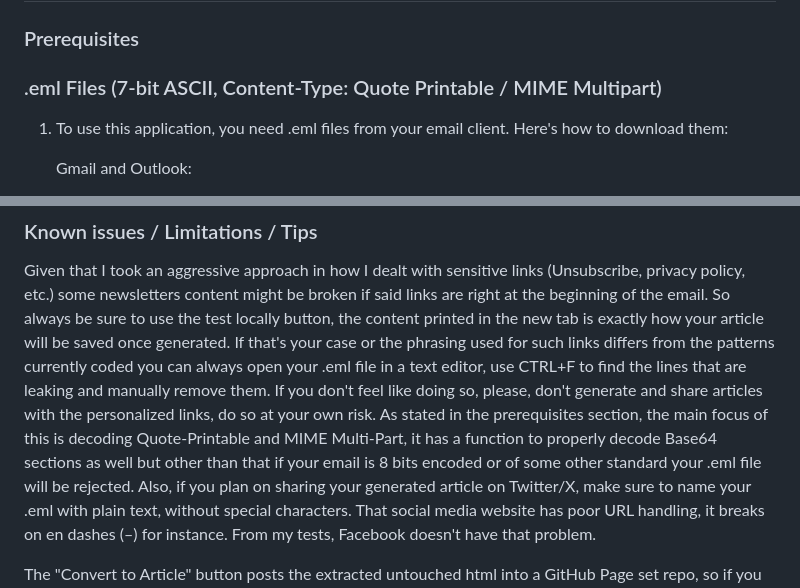
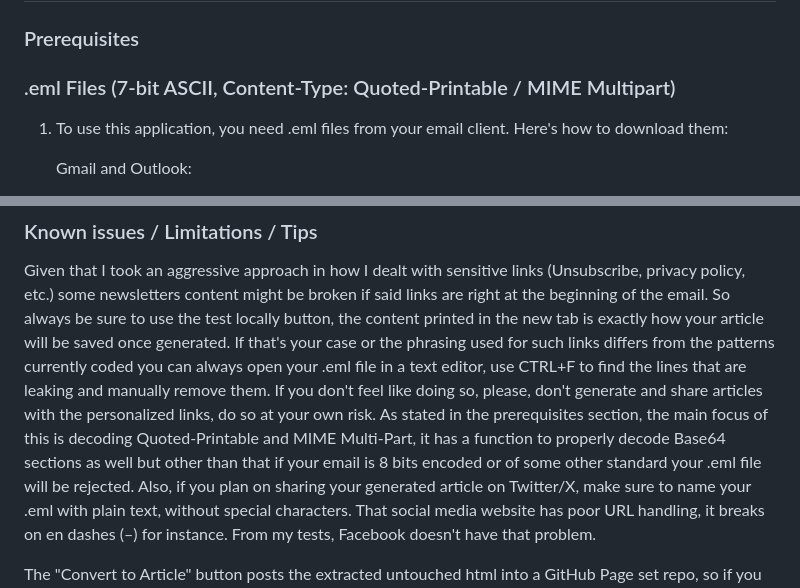
Before and after one commit to reneralmeida/newsletter2article, a Markdown page: README.md, 2 parts joined by grey strips. Rendered like a GitHub page.

```diff
--- a/README.md
+++ b/README.md
@@ -20,7 +20,7 @@ I urge that users of the application be responsible, more about that at [Article
 
 ### Prerequisites
 
-### .eml Files (7-bit ASCII, Content-Type: Quote Printable / MIME Multipart)
+### .eml Files (7-bit ASCII, Content-Type: Quoted-Printable / MIME Multipart)
 
  1. To use this application, you need .eml files from your email client. Here's how to download them:
 
@@ -71,7 +71,7 @@ the content printed in the new tab is exactly how your article will be saved onc
 for such links differs from the patterns currently coded you can always open your .eml file in a text editor, use CTRL+F to find the
 lines that are leaking and manually remove them. If you don't feel like doing so, please, don't generate and share articles with the personalized
 links, do so at your own risk.
-As stated in the prerequisites section, the main focus of this is decoding Quote-Printable and MIME Multi-Part, it has a function to properly decode Base64 sections as well but other than that if your email is 8 bits encoded or of some other standard your .eml file will be rejected.
+As stated in the prerequisites section, the main focus of this is decoding Quoted-Printable and MIME Multi-Part, it has a function to properly decode Base64 sections as well but other than that if your email is 8 bits encoded or of some other standard your .eml file will be rejected.
 Also, if you plan on sharing your generated article on Twitter/X, make sure to name your .eml with plain text, without special characters. That social media website has poor URL handling, it breaks on en dashes (–) for instance. From my tests, Facebook doesn't have that problem.
 
 The "Convert to Article" button posts the extracted untouched html into a GitHub Page set repo, so if you just clicked it and can't see an image preview when sharing, give it a minute with the generated tab open, the lack of preview means GitHub is still building the page.
```
Also changed, not shown: readme.pt-br.md (+2 -2 lines).
